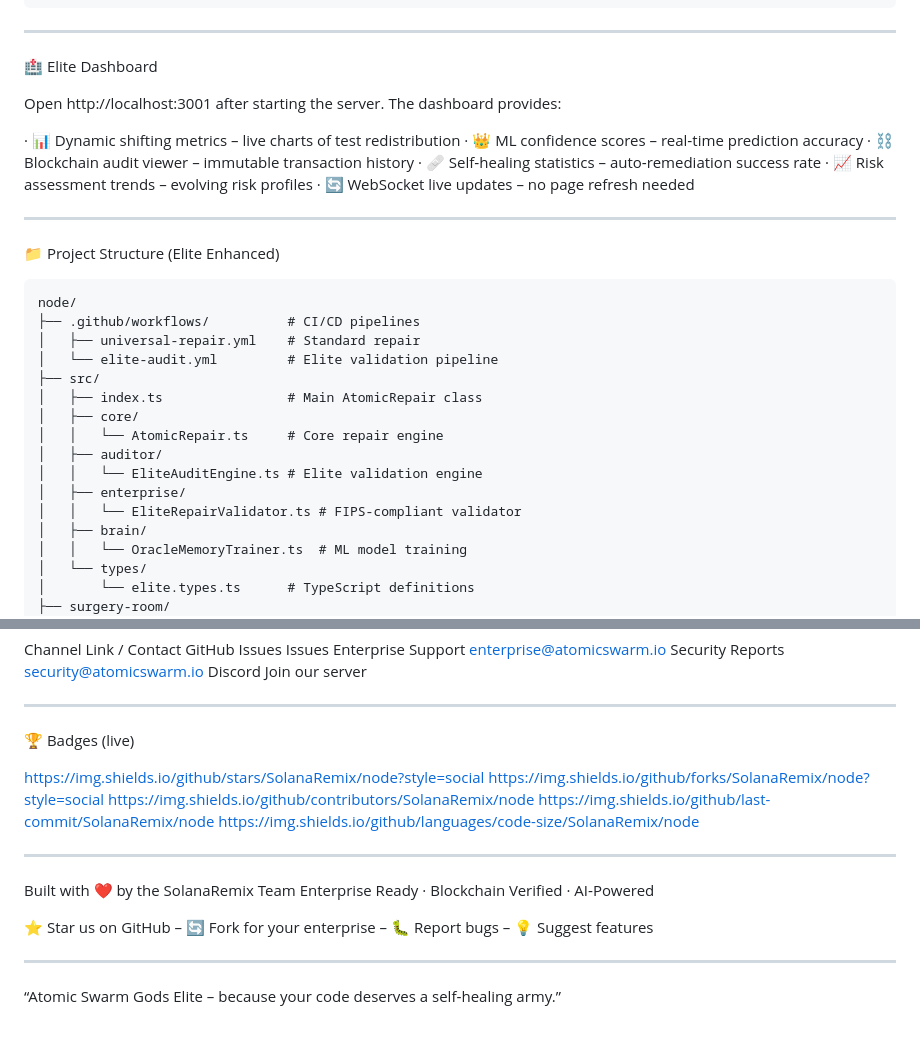
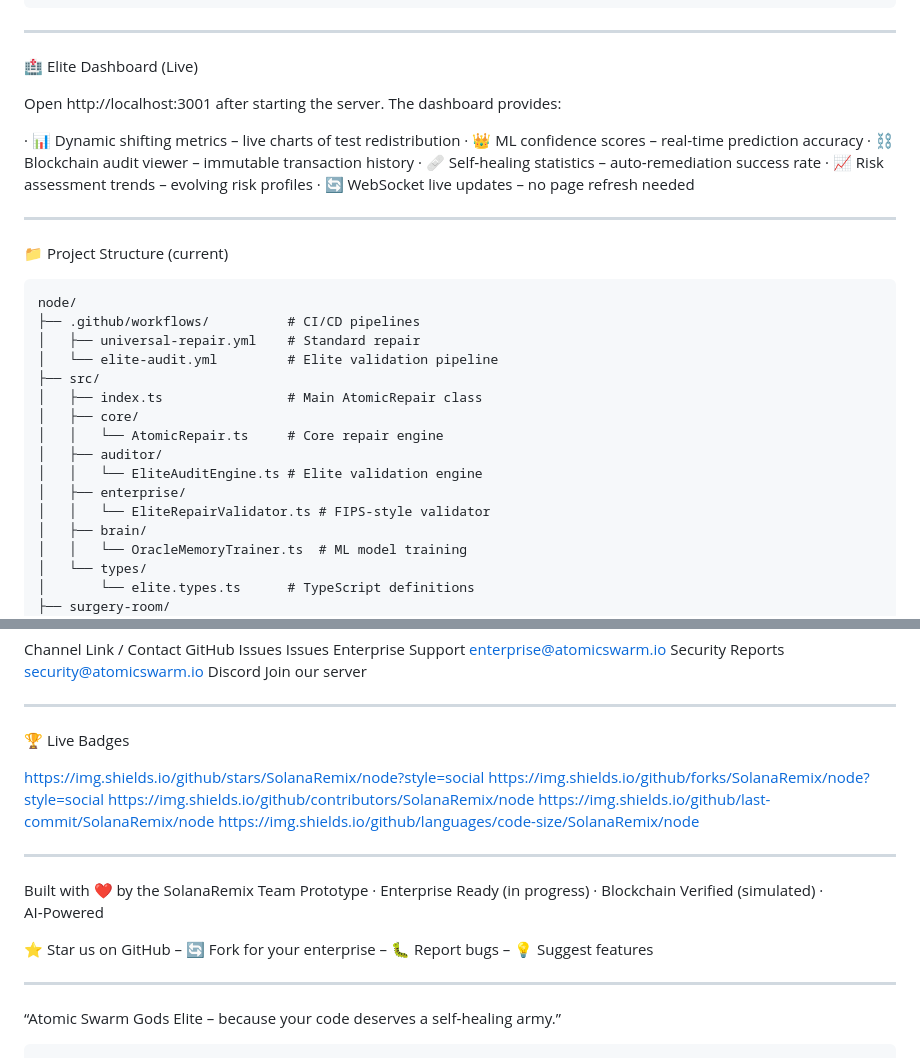
Before and after one commit to SolanaRemix/node, a Markdown page: README.md, 2 parts joined by grey strips. Rendered like a GitHub page.

````diff
--- a/README.md
+++ b/README.md
@@ -126,7 +161,7 @@ jobs:
 
 ---
 
-🏥 Elite Dashboard
+🏥 Elite Dashboard (Live)
 
 Open http://localhost:3001 after starting the server.
 The dashboard provides:
@@ -140,7 +175,7 @@ The dashboard provides:
 
 ---
 
-📁 Project Structure (Elite Enhanced)
+📁 Project Structure (current)
 
 ```
 node/
@@ -154,7 +189,7 @@ node/
 │   ├── auditor/
 │   │   └── EliteAuditEngine.ts # Elite validation engine
 │   ├── enterprise/
-│   │   └── EliteRepairValidator.ts # FIPS‑compliant validator
+│   │   └── EliteRepairValidator.ts # FIPS‑style validator
 │   ├── brain/
 │   │   └── OracleMemoryTrainer.ts  # ML model training
 │   └── types/
@@ -350,7 +386,7 @@ Discord Join our server
 
 ---
 
-🏆 Badges (live)
+🏆 Live Badges
 
 https://img.shields.io/github/stars/SolanaRemix/node?style=social
 https://img.shields.io/github/forks/SolanaRemix/node?style=social
@@ -361,10 +397,12 @@ https://img.shields.io/github/languages/code-size/SolanaRemix/node
 ---
 
 Built with ❤️ by the SolanaRemix Team
-Enterprise Ready · Blockchain Verified · AI‑Powered
+Prototype · Enterprise Ready (in progress) · Blockchain Verified (simulated) · AI‑Powered
 
 ⭐ Star us on GitHub – 🔄 Fork for your enterprise – 🐛 Report bugs – 💡 Suggest features
 
 ---
 
 “Atomic Swarm Gods Elite – because your code deserves a self‑healing army.”
+
+```
````
Also changed, not shown: other parts of README.md (+95 -59 lines).
